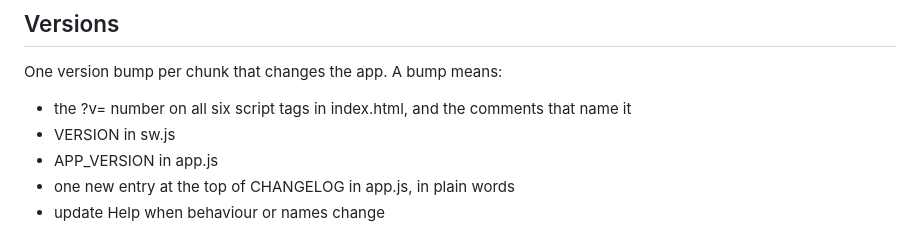
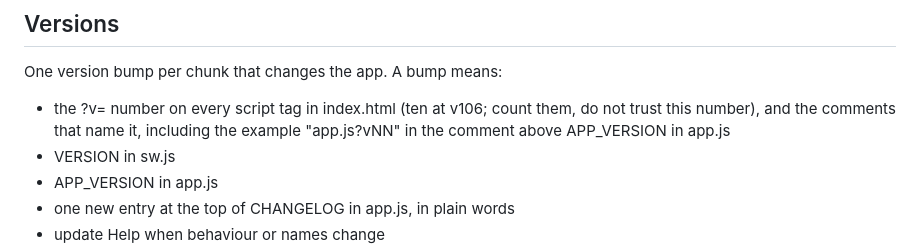
Before and after one commit to Dim3ry/shades-of-grey, a Markdown page: CLAUDE.md, the part around the change. GitHub-like rendering.

Commit message:
CLAUDE.md: a version bump changes every script tag (docs only) (#116)
* X8: import the knowledge base (v104)

602 guides, 20 starter questions, 119 new detail recipes and 48 new basing tips,
loaded with knowledge-base/tools/kb_import.py. Older tests updated for the new
counts. The coined term slap chop is dropped from the data.

Co-Authored-By: Claude Sonnet 5.5 <noreply@anthropic.com>
Claude-Session: https://claude.ai/code/session_01Ub9zrrZnsrAnSMjMxuKiNA

* X8b: Mentor understands far more ways of asking (v105)

New mentor-data.js (synonyms, extra keywords, asked-as phrases; built with
--no-quick, so Mentor's first line stays the entry's own words) and the
engine upgrade from James's pack.

Co-Authored-By: Claude Sonnet 5.5 <noreply@anthropic.com>
Claude-Session: https://claude.ai/code/session_01Ub9zrrZnsrAnSMjMxuKiNA

* CLAUDE.md: a version bump changes every script tag, not six (docs only, no version bump)

Co-Authored-By: Claude Sonnet 5.5 <noreply@anthropic.com>
Claude-Session: https://claude.ai/code/session_01Ub9zrrZnsrAnSMjMxuKiNA

---------

Co-authored-by: Claude <noreply@anthropic.com>

```diff
--- a/CLAUDE.md
+++ b/CLAUDE.md
@@ -20,7 +20,7 @@ Use it when a chunk splits cleanly by page (for example "check every page at 128
 
 ## Versions
 One version bump per chunk that changes the app. A bump means:
-- the ?v= number on all six script tags in index.html, and the comments that name it
+- the ?v= number on every script tag in index.html (ten at v106; count them, do not trust this number), and the comments that name it, including the example "app.js?vNN" in the comment above APP_VERSION in app.js
 - VERSION in sw.js
 - APP_VERSION in app.js
 - one new entry at the top of CHANGELOG in app.js, in plain words
```
